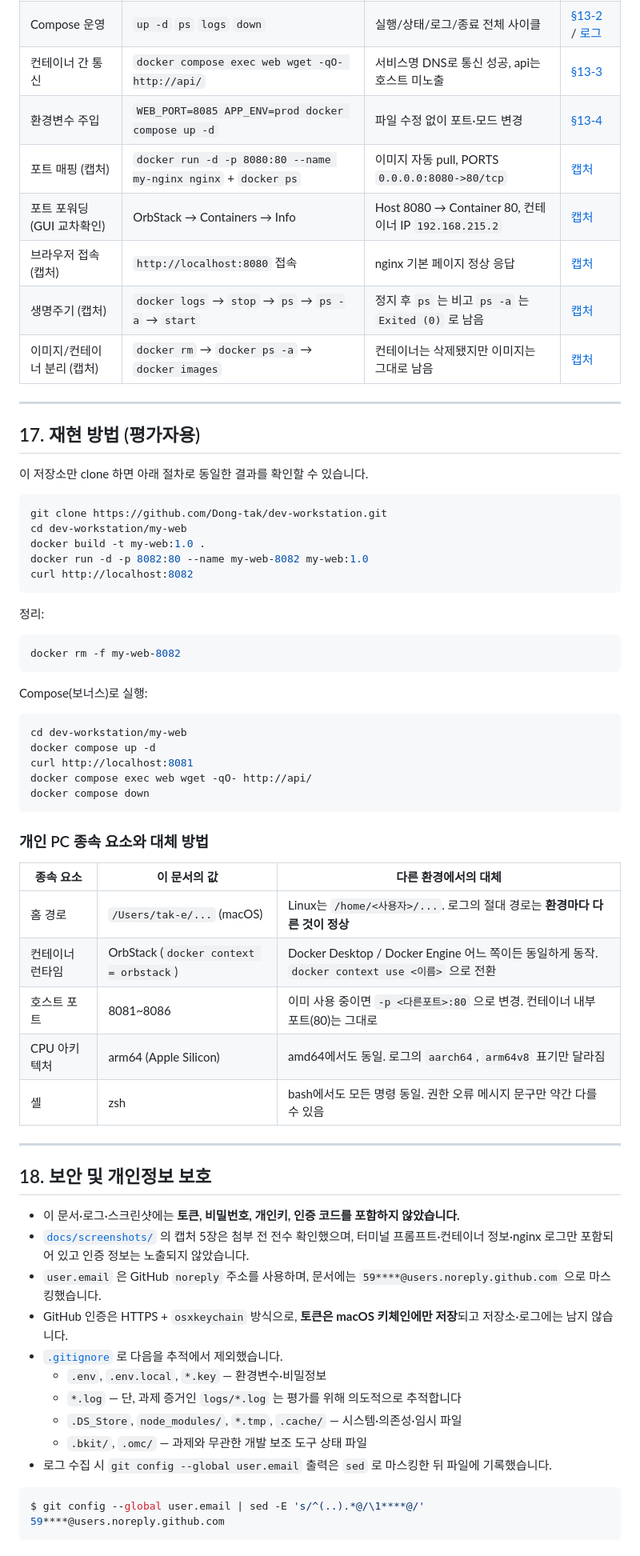
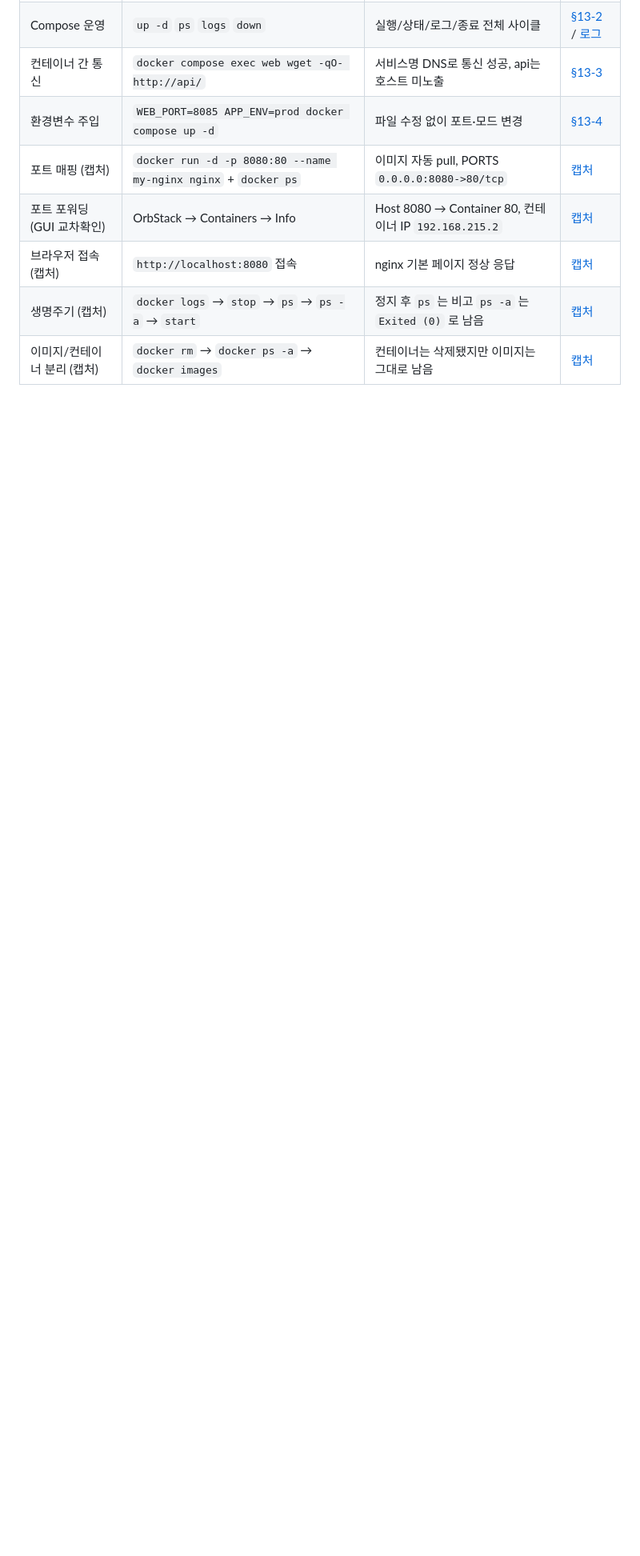
Before and after one commit to Dong-tak/dev-workstation, a Markdown page: README.md, the part around one of its changes. Shown at 80% size. Drawn GitHub-style; blank space fills up the shorter version.

````diff
--- a/README.md
+++ b/README.md
@@ -1098,65 +1098,3 @@ Git은 인터넷 없이도 동작하고, GitHub는 그 결과를 **다른 사람
 | 브라우저 접속 (캡처) | `http://localhost:8080` 접속 | nginx 기본 페이지 정상 응답 | [캡처](docs/screenshots/03-nginx-default-page.png) |
 | 생명주기 (캡처) | `docker logs` → `stop` → `ps` → `ps -a` → `start` | 정지 후 `ps` 는 비고 `ps -a` 는 `Exited (0)` 로 남음 | [캡처](docs/screenshots/04-docker-logs-lifecycle.png) |
 | 이미지/컨테이너 분리 (캡처) | `docker rm` → `docker ps -a` → `docker images` | 컨테이너는 삭제됐지만 이미지는 그대로 남음 | [캡처](docs/screenshots/05-cleanup-and-images.png) |
-
----
-
-## 17. 재현 방법 (평가자용)
-
-이 저장소만 clone 하면 아래 절차로 동일한 결과를 확인할 수 있습니다.
-
-```bash
-git clone https://github.com/Dong-tak/dev-workstation.git
-cd dev-workstation/my-web
-docker build -t my-web:1.0 .
-docker run -d -p 8082:80 --name my-web-8082 my-web:1.0
-curl http://localhost:8082
-```
-
-정리:
-
-```bash
-docker rm -f my-web-8082
-```
-
-Compose(보너스)로 실행:
-
-```bash
-cd dev-workstation/my-web
-docker compose up -d
-curl http://localhost:8081
-docker compose exec web wget -qO- http://api/
-docker compose down
-```
-
-### 개인 PC 종속 요소와 대체 방법
-
-| 종속 요소 | 이 문서의 값 | 다른 환경에서의 대체 |
-|---|---|---|
-| 홈 경로 | `/Users/tak-e/...` (macOS) | Linux는 `/home/<사용자>/...`. 로그의 절대 경로는 **환경마다 다른 것이 정상** |
-| 컨테이너 런타임 | OrbStack (`docker context = orbstack`) | Docker Desktop / Docker Engine 어느 쪽이든 동일하게 동작. `docker context use <이름>` 으로 전환 |
-| 호스트 포트 | 8081~8086 | 이미 사용 중이면 `-p <다른포트>:80` 으로 변경. 컨테이너 내부 포트(80)는 그대로 |
-| CPU 아키텍처 | arm64 (Apple Silicon) | amd64에서도 동일. 로그의 `aarch64`, `arm64v8` 표기만 달라짐 |
-| 셸 | zsh | bash에서도 모든 명령 동일. 권한 오류 메시지 문구만 약간 다를 수 있음 |
-
----
-
-## 18. 보안 및 개인정보 보호
-
-- 이 문서·로그·스크린샷에는 **토큰, 비밀번호, 개인키, 인증 코드를 포함하지 않았습니다.**
-- [`docs/screenshots/`](docs/screenshots/) 의 캡처 5장은 첨부 전 전수 확인했으며,
-  터미널 프롬프트·컨테이너 정보·nginx 로그만 포함되어 있고 인증 정보는 노출되지 않았습니다.
-- `user.email` 은 GitHub `noreply` 주소를 사용하며, 문서에는 `59****@users.noreply.github.com` 으로 마스킹했습니다.
-- GitHub 인증은 HTTPS + `osxkeychain` 방식으로, **토큰은 macOS 키체인에만 저장**되고 저장소·로그에는 남지 않습니다.
-- [`.gitignore`](.gitignore) 로 다음을 추적에서 제외했습니다.
-  - `.env`, `.env.local`, `*.key` — 환경변수·비밀정보
-  - `*.log` — 단, 과제 증거인 `logs/*.log` 는 평가를 위해 의도적으로 추적합니다
-  - `.DS_Store`, `node_modules/`, `*.tmp`, `.cache/` — 시스템·의존성·임시 파일
-  - `.bkit/`, `.omc/` — 과제와 무관한 개발 보조 도구 상태 파일
-- 로그 수집 시 `git config --global user.email` 출력은 `sed` 로 마스킹한 뒤 파일에 기록했습니다.
-
-```bash
-$ git config --global user.email | sed -E 's/^(..).*@/\1****@/'
-59****@users.noreply.github.com
-```
-
````
Also changed, not shown: other parts of README.md (+0 -8 lines).
